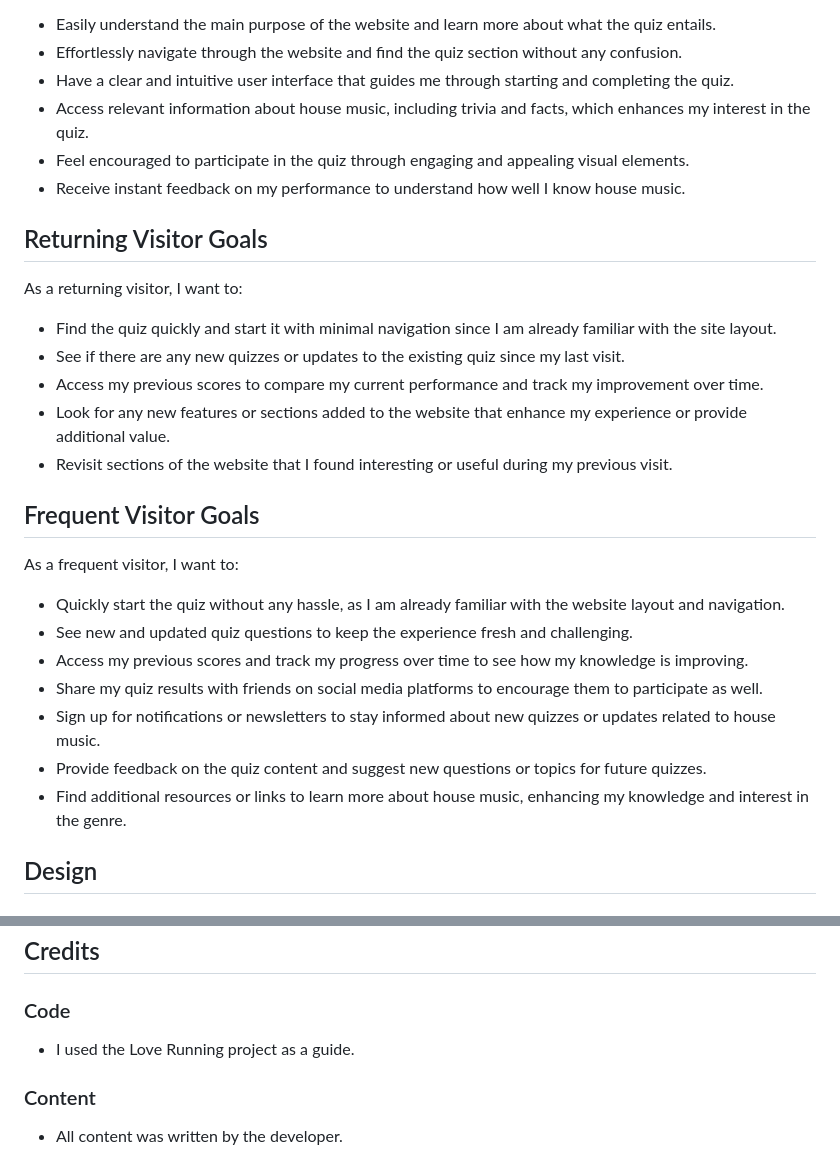
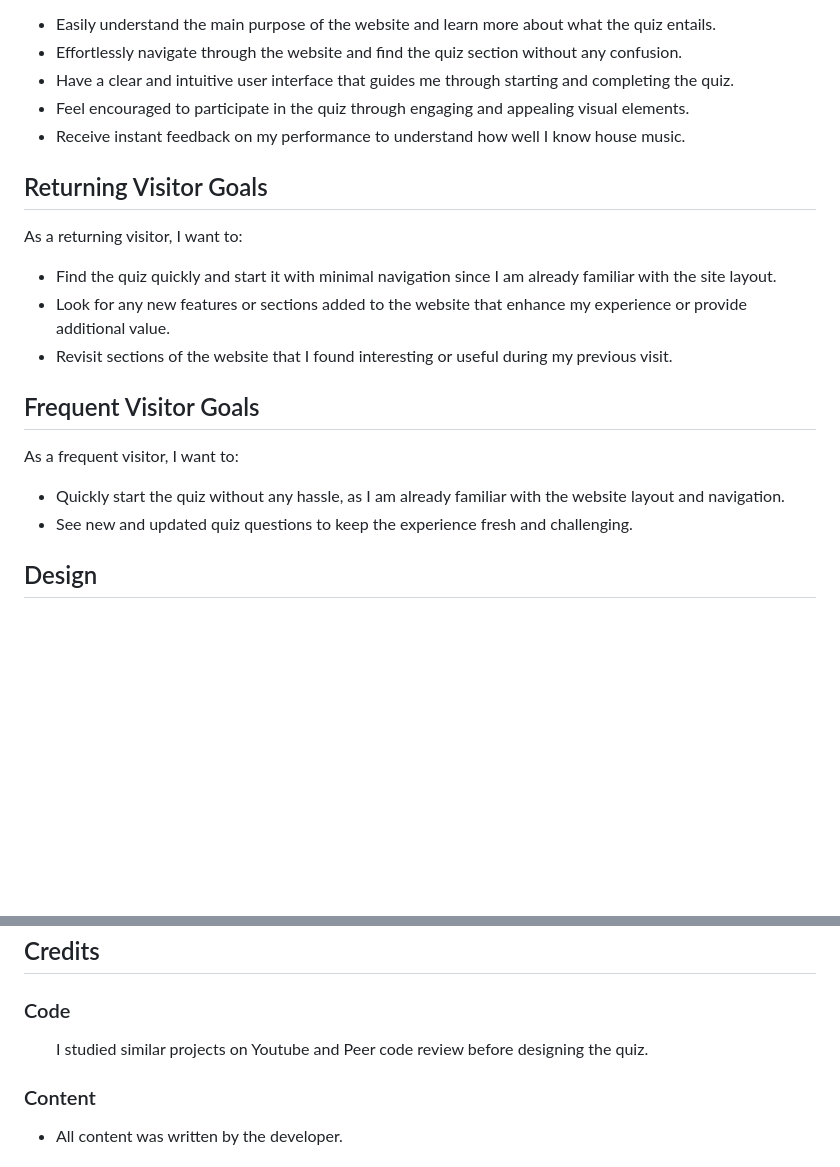
Before and after one commit to desmac96/project-2-house-music-quiz, a Markdown page: README.md, 2 parts joined by grey strips. Drawn GitHub-style; blank space fills up the shorter version.

```diff
--- a/README.md
+++ b/README.md
@@ -107,7 +107,6 @@
     <li>Easily understand the main purpose of the website and learn more about what the quiz entails.</li>
     <li>Effortlessly navigate through the website and find the quiz section without any confusion.</li>
     <li>Have a clear and intuitive user interface that guides me through starting and completing the quiz.</li>
-    <li>Access relevant information about house music, including trivia and facts, which enhances my interest in the quiz.</li>
     <li>Feel encouraged to participate in the quiz through engaging and appealing visual elements.</li>
     <li>Receive instant feedback on my performance to understand how well I know house music.</li>
 </ul>
@@ -117,8 +116,6 @@
 
 <ul>
     <li>Find the quiz quickly and start it with minimal navigation since I am already familiar with the site layout.</li>
-    <li>See if there are any new quizzes or updates to the existing quiz since my last visit.</li>
-    <li>Access my previous scores to compare my current performance and track my improvement over time.</li>
     <li>Look for any new features or sections added to the website that enhance my experience or provide additional value.</li>
     <li>Revisit sections of the website that I found interesting or useful during my previous visit.</li>
 </ul>
@@ -129,11 +126,6 @@
 <ul>
     <li>Quickly start the quiz without any hassle, as I am already familiar with the website layout and navigation.</li>
     <li>See new and updated quiz questions to keep the experience fresh and challenging.</li>
-    <li>Access my previous scores and track my progress over time to see how my knowledge is improving.</li>
-    <li>Share my quiz results with friends on social media platforms to encourage them to participate as well.</li>
-    <li>Sign up for notifications or newsletters to stay informed about new quizzes or updates related to house music.</li>
-    <li>Provide feedback on the quiz content and suggest new questions or topics for future quizzes.</li>
-    <li>Find additional resources or links to learn more about house music, enhancing my knowledge and interest in the genre.</li>
 </ul>
 
 <h2>Design</h2>
@@ -293,7 +273,7 @@
 
 <h3>Code</h3>
 <ul>
-    <li>I used the Love Running project as a guide.</li>
+    <p>I studied similar projects on Youtube and Peer code review before designing the quiz.
 </ul>
 
 <h3>Content</h3>
```
Also changed, not shown: other parts of README.md (+4 -16 lines), assets/images/lighthousep2.png (added), 1 other file.
